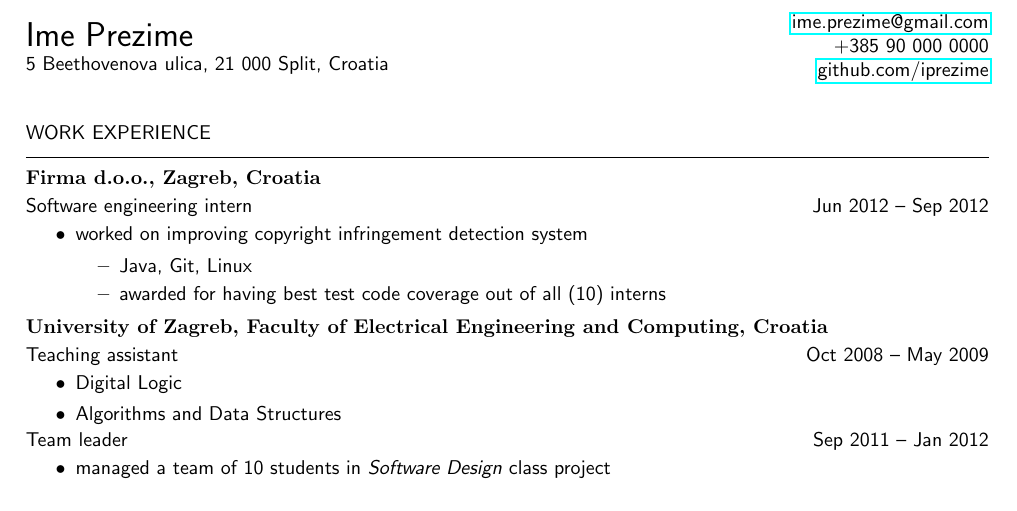
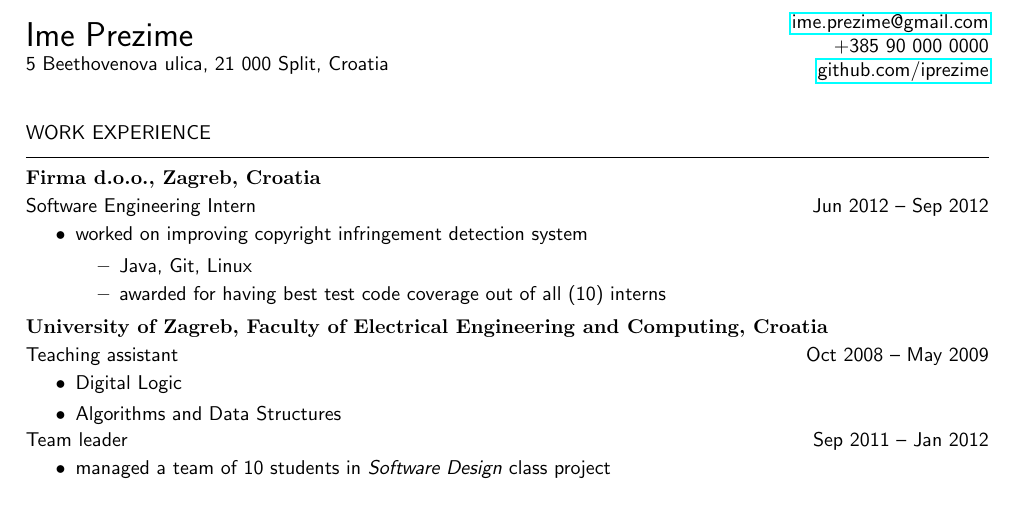
Before and after one commit to x-fer/cv-template, a LaTeX CV (latex/cv.tex): part of the page, cut so that both start at the same text. Compiled offline with pdfLaTeX.

Commit message:
spelling nitpicks and fix for latex anchor in readme

```diff
--- a/latex/cv.tex
+++ b/latex/cv.tex
@@ -64,7 +64,7 @@
 
 \section{work experience}
 \subsection{Firma d.o.o., Zagreb, Croatia}
-\begin{period}{Software engineering intern}{Jun 2012 -- Sep 2012}
+\begin{period}{Software Engineering Intern}{Jun 2012 -- Sep 2012}
     \item
         worked on improving copyright infringement detection system
         \begin{itemize}
```
Also changed, not shown: README.md.
